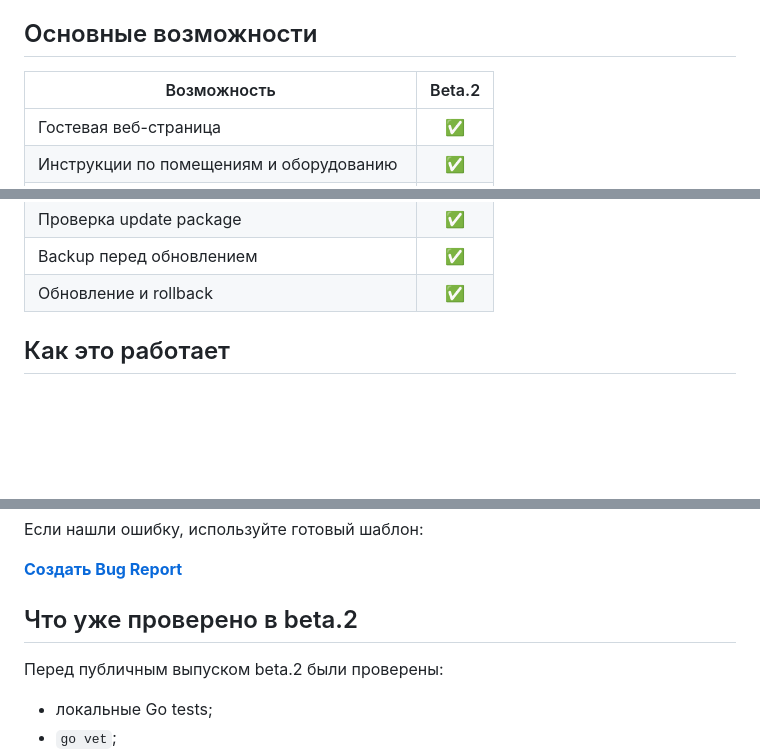
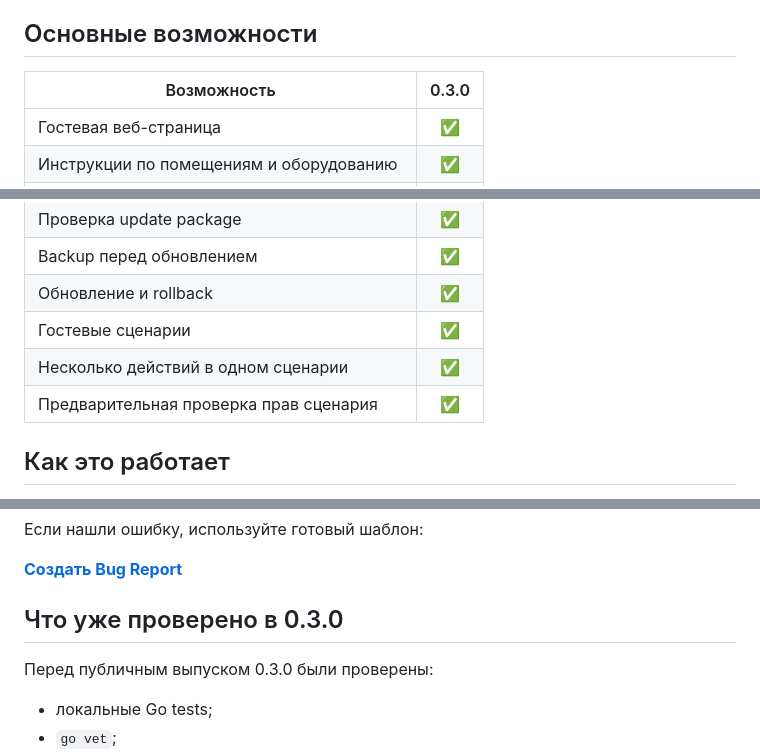
Before and after one commit to ilinskiy/homeguest-releases, a Markdown page: README.md, 3 parts joined by grey strips. GitHub-like rendering; blank space fills up the shorter version.

```diff
--- a/README.md
+++ b/README.md
@@ -62,7 +62,7 @@ HomeGuest создаёт одну локальную страницу, где г
 
 ## Основные возможности
 
-| Возможность | Beta.2 |
+| Возможность | 0.3.0 |
 |---|:---:|
 | Гостевая веб-страница | ✅ |
 | Инструкции по помещениям и оборудованию | ✅ |
@@ -84,6 +84,9 @@ HomeGuest создаёт одну локальную страницу, где г
 | Проверка update package | ✅ |
 | Backup перед обновлением | ✅ |
 | Обновление и rollback | ✅ |
+| Гостевые сценарии | ✅ |
+| Несколько действий в одном сценарии | ✅ |
+| Предварительная проверка прав сценария | ✅ |
 
 ## Как это работает
 
@@ -168,9 +171,9 @@ INSTALL-KEENETIC.md
 
 **[Создать Bug Report](https://github.com/ilinskiy/homeguest-releases/issues/new/choose)**
 
-## Что уже проверено в beta.2
+## Что уже проверено в 0.3.0
 
-Перед публичным выпуском beta.2 были проверены:
+Перед публичным выпуском 0.3.0 были проверены:
 
 - локальные Go tests;
 - `go vet`;
```
Also changed, not shown: other parts of README.md (+14 -9 lines).
